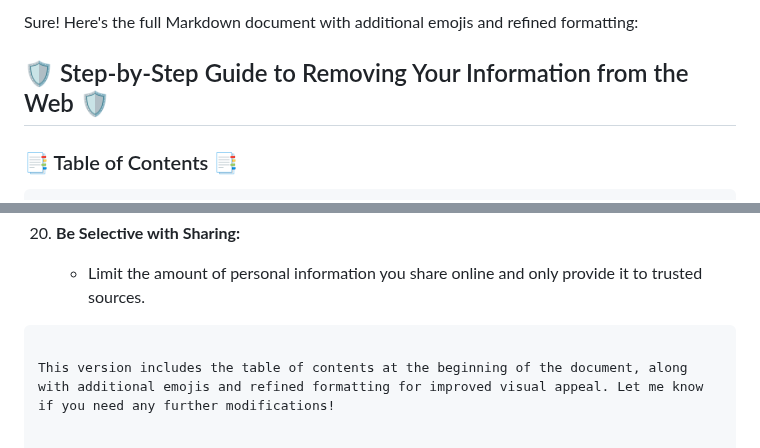
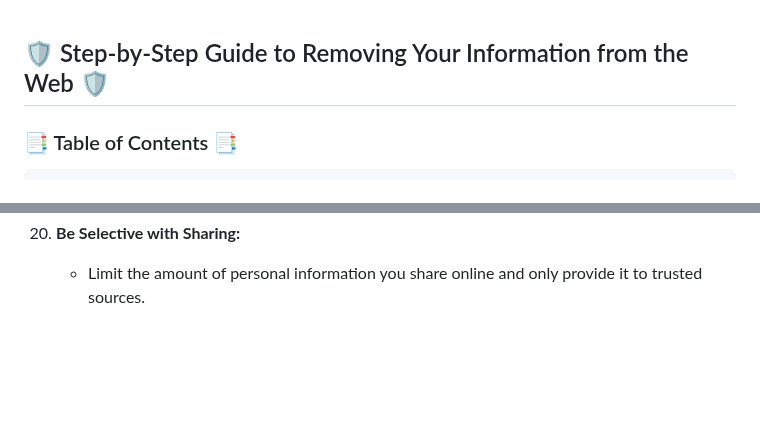
Before and after one commit to AnonCatalyst/Coeus-OSINT-ToolBox, a Markdown page: Delete-Your-Info.md, 2 parts joined by grey strips. Drawn GitHub-style; blank space fills up the shorter version.

````diff
--- a/Delete-Your-Info.md
+++ b/Delete-Your-Info.md
@@ -1,5 +1,3 @@
-Sure! Here's the full Markdown document with additional emojis and refined formatting:
-
 
 ## 🛡️ Step-by-Step Guide to Removing Your Information from the Web 🛡️
 
@@ -102,6 +100,3 @@ Sure! Here's the full Markdown document with additional emojis and refined forma
 
 20. **Be Selective with Sharing:**
     - Limit the amount of personal information you share online and only provide it to trusted sources.
-```
-
-This version includes the table of contents at the beginning of the document, along with additional emojis and refined formatting for improved visual appeal. Let me know if you need any further modifications!
````
